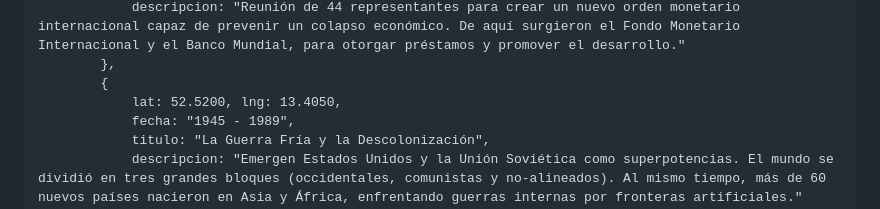
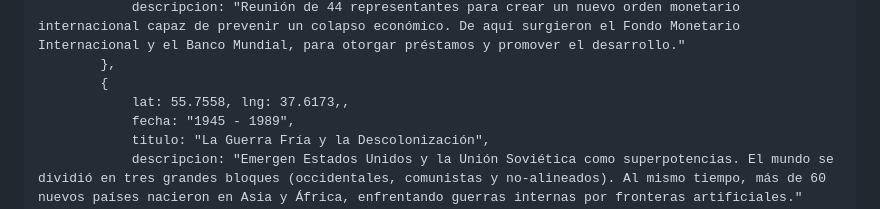
Before and after one commit to Antropocine/Mapa-interactivo, a Markdown page: README.md, the part around the change. GitHub-like rendering.

```diff
--- a/README.md
+++ b/README.md
@@ -219,7 +219,7 @@
                 descripcion: "Reunión de 44 representantes para crear un nuevo orden monetario internacional capaz de prevenir un colapso económico. De aquí surgieron el Fondo Monetario Internacional y el Banco Mundial, para otorgar préstamos y promover el desarrollo."
             },
             {
-                lat: 52.5200, lng: 13.4050,
+                lat: 55.7558, lng: 37.6173,,
                 fecha: "1945 - 1989",
                 titulo: "La Guerra Fría y la Descolonización",
                 descripcion: "Emergen Estados Unidos y la Unión Soviética como superpotencias. El mundo se dividió en tres grandes bloques (occidentales, comunistas y no-alineados). Al mismo tiempo, más de 60 nuevos países nacieron en Asia y África, enfrentando guerras internas por fronteras artificiales."
```
